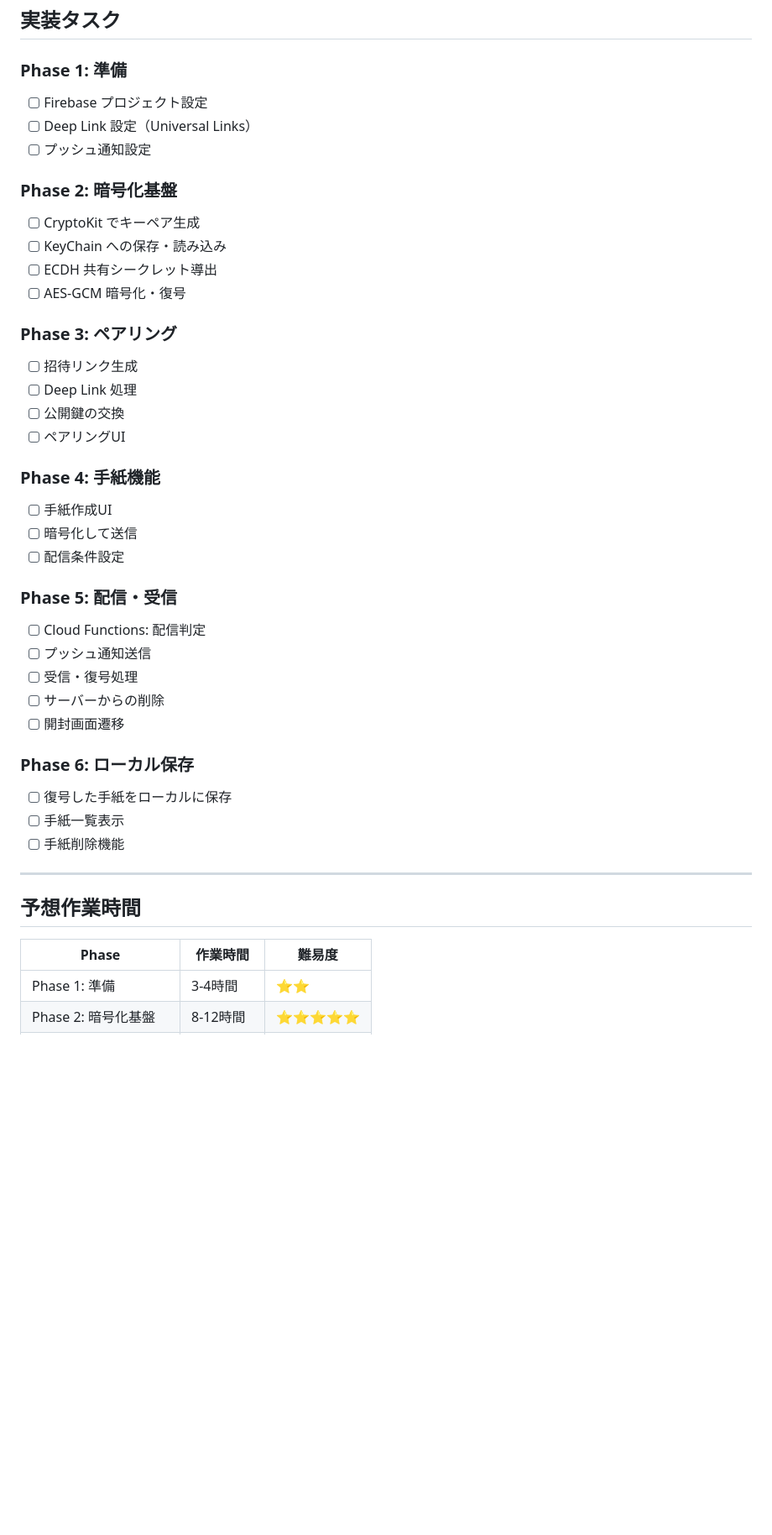
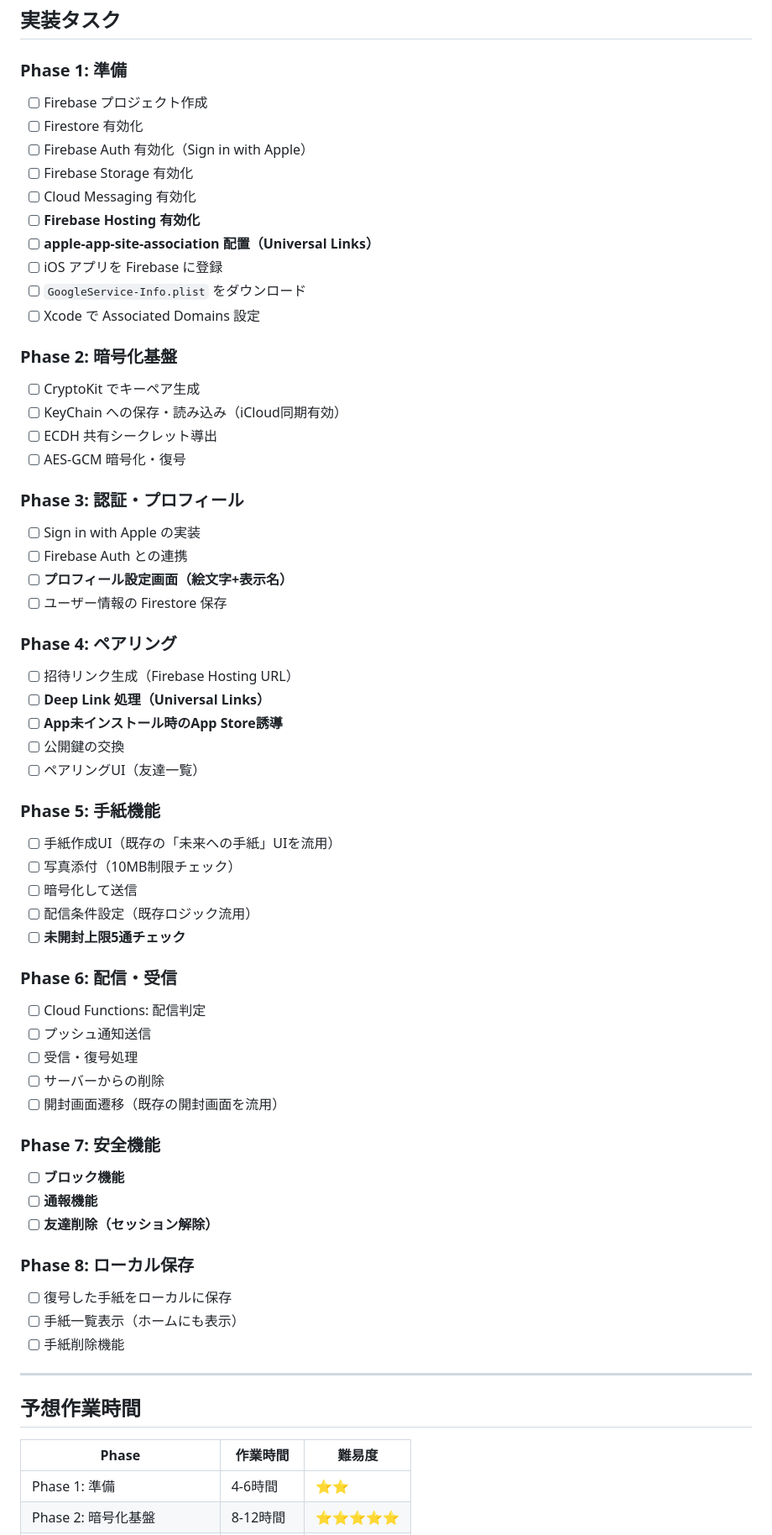
Before and after one commit to Inazumimakoto/lifelog, a Markdown page: docs/letter-sharing-spec.md, the part around the change printed below. Shown: that part at 84% size. Drawn GitHub-style; blank space fills up the shorter version.

Commit message:
docs: update letter sharing specification.

```diff
--- a/docs/letter-sharing-spec.md
+++ b/docs/letter-sharing-spec.md
@@ -530,42 +599,65 @@ interface Report {
 
 ### Phase 1: 準備
 
-- [ ] Firebase プロジェクト設定
-- [ ] Deep Link 設定（Universal Links）
-- [ ] プッシュ通知設定
+- [ ] Firebase プロジェクト作成
+- [ ] Firestore 有効化
+- [ ] Firebase Auth 有効化（Sign in with Apple）
+- [ ] Firebase Storage 有効化
+- [ ] Cloud Messaging 有効化
+- [ ] **Firebase Hosting 有効化**
+- [ ] **apple-app-site-association 配置（Universal Links）**
+- [ ] iOS アプリを Firebase に登録
+- [ ] `GoogleService-Info.plist` をダウンロード
+- [ ] Xcode で Associated Domains 設定
 
 ### Phase 2: 暗号化基盤
 
 - [ ] CryptoKit でキーペア生成
-- [ ] KeyChain への保存・読み込み
+- [ ] KeyChain への保存・読み込み（iCloud同期有効）
 - [ ] ECDH 共有シークレット導出
 - [ ] AES-GCM 暗号化・復号
 
-### Phase 3: ペアリング
+### Phase 3: 認証・プロフィール
 
-- [ ] 招待リンク生成
-- [ ] Deep Link 処理
+- [ ] Sign in with Apple の実装
+- [ ] Firebase Auth との連携
+- [ ] **プロフィール設定画面（絵文字+表示名）**
+- [ ] ユーザー情報の Firestore 保存
+
+### Phase 4: ペアリング
+
+- [ ] 招待リンク生成（Firebase Hosting URL）
+- [ ] **Deep Link 処理（Universal Links）**
+- [ ] **App未インストール時のApp Store誘導**
 - [ ] 公開鍵の交換
-- [ ] ペアリングUI
+- [ ] ペアリングUI（友達一覧）
 
-### Phase 4: 手紙機能
+### Phase 5: 手紙機能
 
-- [ ] 手紙作成UI
+- [ ] 手紙作成UI（既存の「未来への手紙」UIを流用）
+- [ ] 写真添付（10MB制限チェック）
 - [ ] 暗号化して送信
-- [ ] 配信条件設定
+- [ ] 配信条件設定（既存ロジック流用）
+- [ ] **未開封上限5通チェック**
 
-### Phase 5: 配信・受信
+### Phase 6: 配信・受信
 
 - [ ] Cloud Functions: 配信判定
 - [ ] プッシュ通知送信
 - [ ] 受信・復号処理
 - [ ] サーバーからの削除
-- [ ] 開封画面遷移
+- [ ] 開封画面遷移（既存の開封画面を流用）
 
-### Phase 6: ローカル保存
+### Phase 7: 安全機能
+
+- [ ] **ブロック機能**
+- [ ] **通報機能**
+- [ ] **友達削除（セッション解除）**
+
+### Phase 8: ローカル保存
 
 - [ ] 復号した手紙をローカルに保存
-- [ ] 手紙一覧表示
+- [ ] 手紙一覧表示（ホームにも表示）
 - [ ] 手紙削除機能
 
 ---
@@ -574,5 +666,5 @@ interface Report {
 
 | Phase | 作業時間 | 難易度 |
 |-------|---------|--------|
-| Phase 1: 準備 | 3-4時間 | ⭐⭐ |
+| Phase 1: 準備 | 4-6時間 | ⭐⭐ |
 | Phase 2: 暗号化基盤 | 8-12時間 | ⭐⭐⭐⭐⭐ |
```
Also changed, not shown: other parts of docs/letter-sharing-spec.md (+76 -5 lines).
